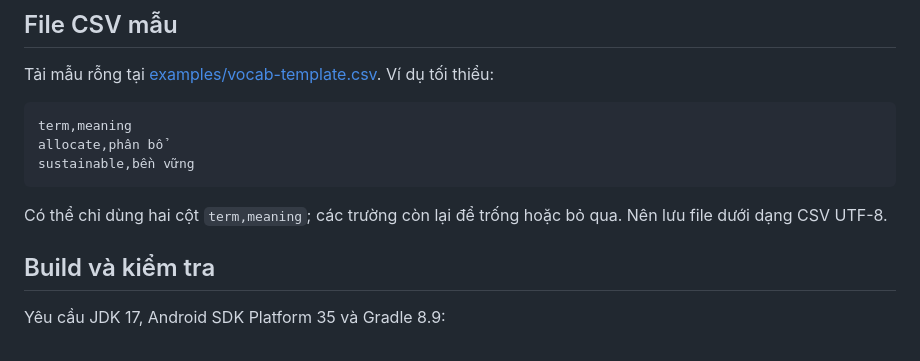
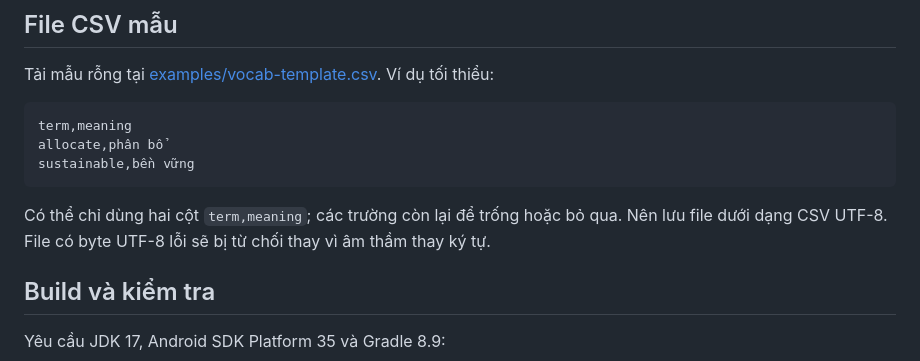
Before and after one commit to letranminhtu197-cloud/Vocab, a Markdown page: README.md, the part around the change. GitHub-like rendering.

Commit message:
Document strict UTF-8 validation for CSV imports

````diff
--- a/README.md
+++ b/README.md
@@ -31,7 +31,7 @@ allocate,phân bổ
 sustainable,bền vững
 ```
 
-Có thể chỉ dùng hai cột `term,meaning`; các trường còn lại để trống hoặc bỏ qua. Nên lưu file dưới dạng CSV UTF-8.
+Có thể chỉ dùng hai cột `term,meaning`; các trường còn lại để trống hoặc bỏ qua. Nên lưu file dưới dạng CSV UTF-8. File có byte UTF-8 lỗi sẽ bị từ chối thay vì âm thầm thay ký tự.
 
 ## Build và kiểm tra
 Yêu cầu JDK 17, Android SDK Platform 35 và Gradle 8.9:
````
